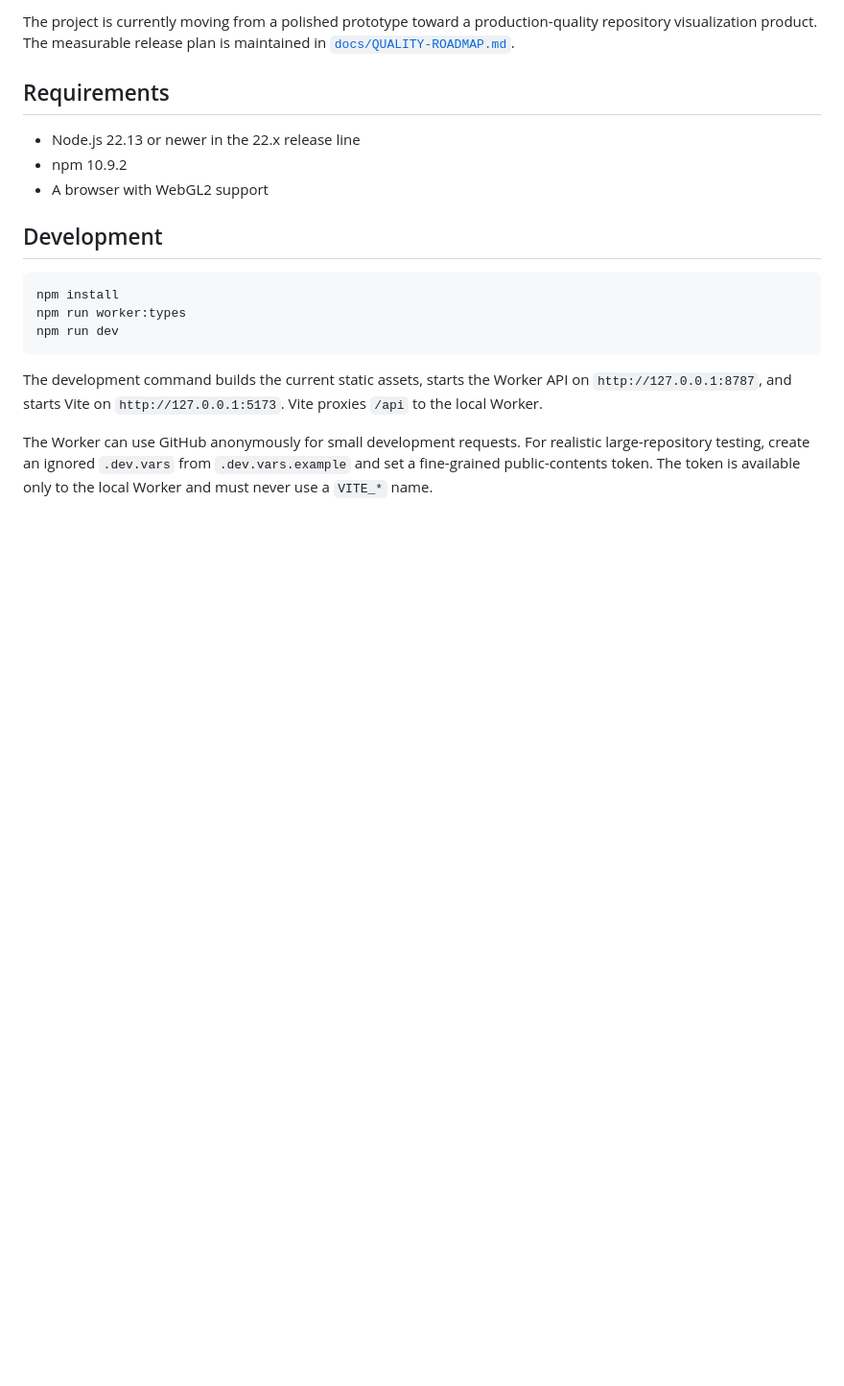
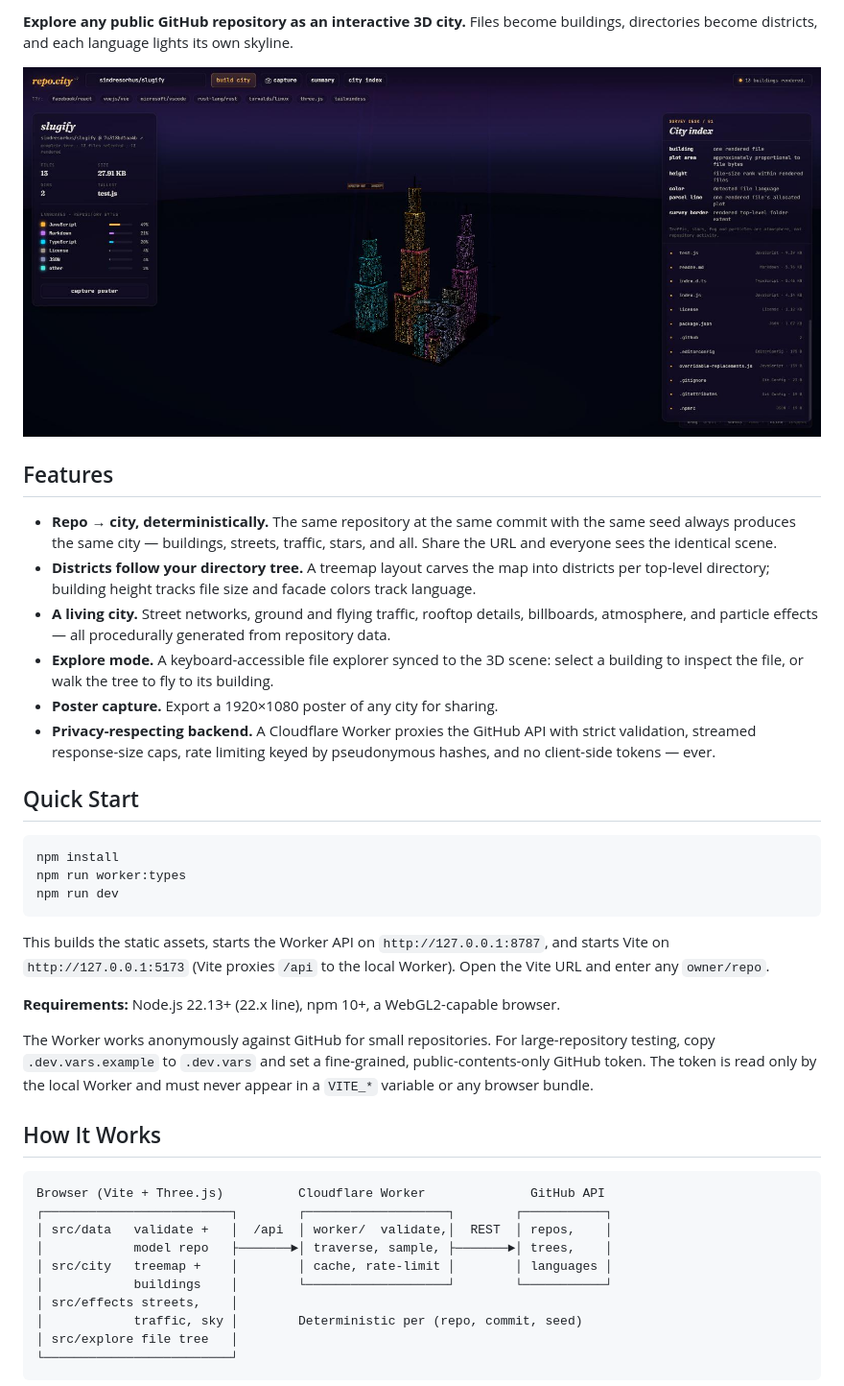
Before and after one commit to HaithamAlMaamari/RepoCity, a Markdown page: README.md, the part around one of its changes. Shown at 96% size. Rendered like a GitHub page; pictures changed too: docs/media/hero.png (added); blank space fills up the shorter version.

````diff
--- a/README.md
+++ b/README.md
@@ -4,13 +5,18 @@ RepoCity turns a public GitHub repository into an explorable Three.js city. File
 
-The project is currently moving from a polished prototype toward a production-quality repository visualization product. The measurable release plan is maintained in [`docs/QUALITY-ROADMAP.md`](docs/QUALITY-ROADMAP.md).
+**Explore any public GitHub repository as an interactive 3D city.** Files become buildings, directories become districts, and each language lights its own skyline.
 
-## Requirements
+![RepoCity rendering a repository as a neon 3D city](docs/media/hero.png)
 
-- Node.js 22.13 or newer in the 22.x release line
-- npm 10.9.2
-- A browser with WebGL2 support
+## Features
 
-## Development
+- **Repo → city, deterministically.** The same repository at the same commit with the same seed always produces the same city — buildings, streets, traffic, stars, and all. Share the URL and everyone sees the identical scene.
+- **Districts follow your directory tree.** A treemap layout carves the map into districts per top-level directory; building height tracks file size and facade colors track language.
+- **A living city.** Street networks, ground and flying traffic, rooftop details, billboards, atmosphere, and particle effects — all procedurally generated from repository data.
+- **Explore mode.** A keyboard-accessible file explorer synced to the 3D scene: select a building to inspect the file, or walk the tree to fly to its building.
+- **Poster capture.** Export a 1920×1080 poster of any city for sharing.
+- **Privacy-respecting backend.** A Cloudflare Worker proxies the GitHub API with strict validation, streamed response-size caps, rate limiting keyed by pseudonymous hashes, and no client-side tokens — ever.
+
+## Quick Start
 
 ```sh
 npm install
@@ -18,6 +24,24 @@ npm run worker:types
 npm run dev
 ```
 
-The development command builds the current static assets, starts the Worker API on `http://127.0.0.1:8787`, and starts Vite on `http://127.0.0.1:5173`. Vite proxies `/api` to the local Worker.
+This builds the static assets, starts the Worker API on `http://127.0.0.1:8787`, and starts Vite on `http://127.0.0.1:5173` (Vite proxies `/api` to the local Worker). Open the Vite URL and enter any `owner/repo`.
 
-The Worker can use GitHub anonymously for small development requests. For realistic large-repository testing, create an ignored `.dev.vars` from `.dev.vars.example` and set a fine-grained public-contents token. The token is available only to the local Worker and must never use a `VITE_*` name.
+**Requirements:** Node.js 22.13+ (22.x line), npm 10+, a WebGL2-capable browser.
+
+The Worker works anonymously against GitHub for small repositories. For large-repository testing, copy `.dev.vars.example` to `.dev.vars` and set a fine-grained, public-contents-only GitHub token. The token is read only by the local Worker and must never appear in a `VITE_*` variable or any browser bundle.
+
+## How It Works
+
+```
+Browser (Vite + Three.js)          Cloudflare Worker              GitHub API
+┌─────────────────────────┐        ┌───────────────────┐        ┌───────────┐
+│ src/data   validate +   │  /api  │ worker/  validate,│  REST  │ repos,    │
+│            model repo   ├───────►│ traverse, sample, ├───────►│ trees,    │
+│ src/city   treemap +    │        │ cache, rate-limit │        │ languages │
+│            buildings    │        └───────────────────┘        └───────────┘
+│ src/effects streets,    │
+│            traffic, sky │        Deterministic per (repo, commit, seed)
+│ src/explore file tree   │
+└─────────────────────────┘
+```
+
````
Also changed, not shown: other parts of README.md (+30 -40 lines), SECURITY.md (+1 -1 lines), docs/QUALITY-ROADMAP.md (deleted, +0 -155 lines), docs/ROADMAP.md (added, +62 -0 lines), 1 other file.
